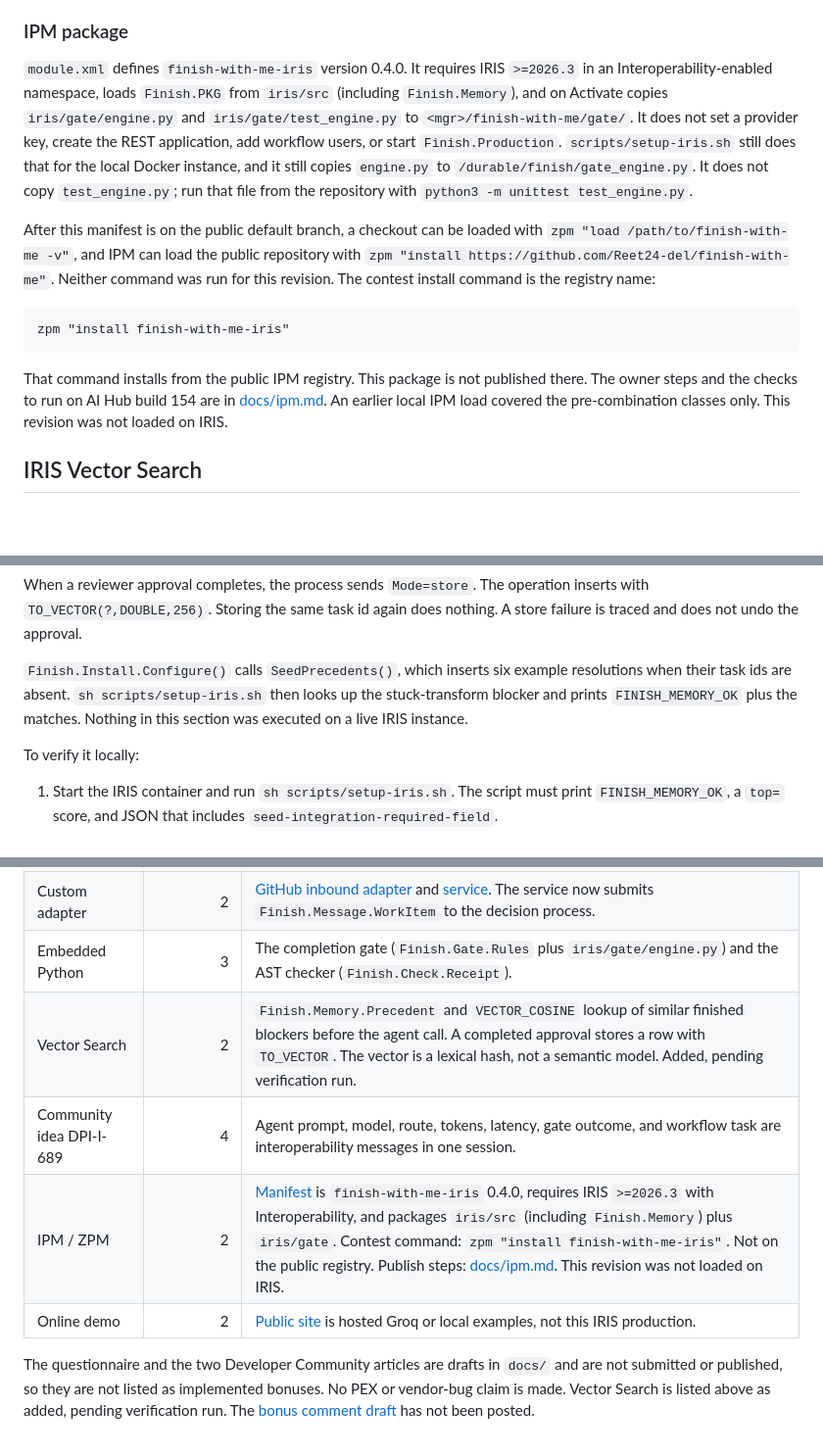
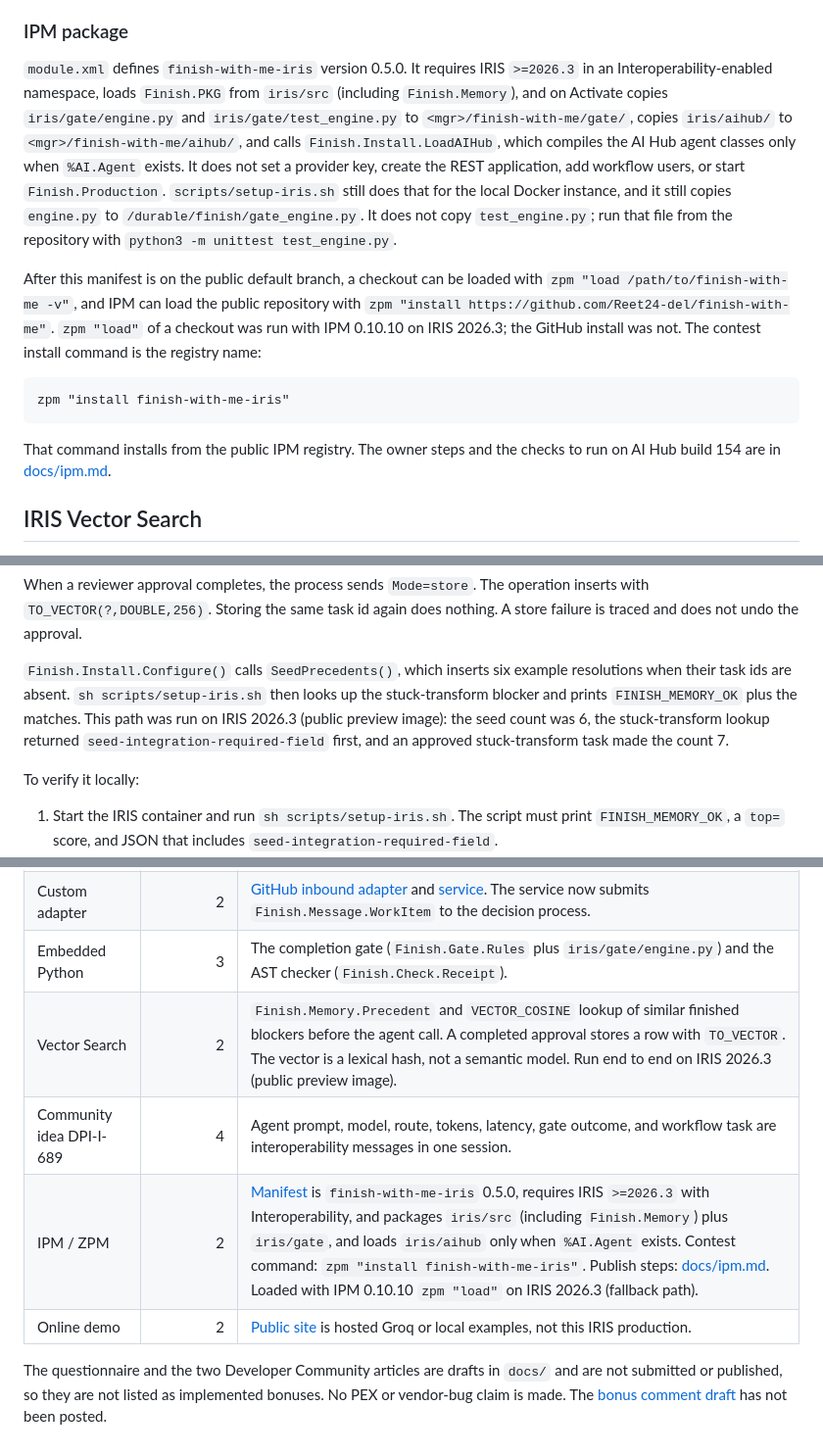
Before and after one commit to Reet24-del/finish-with-me, a Markdown page: README.md, 3 parts joined by grey strips. Shown at 98% size. Rendered like a GitHub page; blank space fills up the shorter version.

````diff
--- a/README.md
+++ b/README.md
@@ -185,15 +228,15 @@ Earlier live notes for routing, the AST checker, and the original Docker repair
 
 ### IPM package
 
-`module.xml` defines `finish-with-me-iris` version 0.4.0. It requires IRIS `>=2026.3` in an Interoperability-enabled namespace, loads `Finish.PKG` from `iris/src` (including `Finish.Memory`), and on Activate copies `iris/gate/engine.py` and `iris/gate/test_engine.py` to `<mgr>/finish-with-me/gate/`. It does not set a provider key, create the REST application, add workflow users, or start `Finish.Production`. `scripts/setup-iris.sh` still does that for the local Docker instance, and it still copies `engine.py` to `/durable/finish/gate_engine.py`. It does not copy `test_engine.py`; run that file from the repository with `python3 -m unittest test_engine.py`.
+`module.xml` defines `finish-with-me-iris` version 0.5.0. It requires IRIS `>=2026.3` in an Interoperability-enabled namespace, loads `Finish.PKG` from `iris/src` (including `Finish.Memory`), and on Activate copies `iris/gate/engine.py` and `iris/gate/test_engine.py` to `<mgr>/finish-with-me/gate/`, copies `iris/aihub/` to `<mgr>/finish-with-me/aihub/`, and calls `Finish.Install.LoadAIHub`, which compiles the AI Hub agent classes only when `%AI.Agent` exists. It does not set a provider key, create the REST application, add workflow users, or start `Finish.Production`. `scripts/setup-iris.sh` still does that for the local Docker instance, and it still copies `engine.py` to `/durable/finish/gate_engine.py`. It does not copy `test_engine.py`; run that file from the repository with `python3 -m unittest test_engine.py`.
 
-After this manifest is on the public default branch, a checkout can be loaded with `zpm "load /path/to/finish-with-me -v"`, and IPM can load the public repository with `zpm "install https://github.com/Reet24-del/finish-with-me"`. Neither command was run for this revision. The contest install command is the registry name:
+After this manifest is on the public default branch, a checkout can be loaded with `zpm "load /path/to/finish-with-me -v"`, and IPM can load the public repository with `zpm "install https://github.com/Reet24-del/finish-with-me"`. `zpm "load"` of a checkout was run with IPM 0.10.10 on IRIS 2026.3; the GitHub install was not. The contest install command is the registry name:
 
 ```objectscript
 zpm "install finish-with-me-iris"
 ```
 
-That command installs from the public IPM registry. This package is not published there. The owner steps and the checks to run on AI Hub build 154 are in [docs/ipm.md](docs/ipm.md). An earlier local IPM load covered the pre-combination classes only. This revision was not loaded on IRIS.
+That command installs from the public IPM registry. The owner steps and the checks to run on AI Hub build 154 are in [docs/ipm.md](docs/ipm.md).
 
 ## IRIS Vector Search
 
@@ -215,7 +258,7 @@ The rows are attached to the agent payload as `precedents`. `InspectTask` return
 
 When a reviewer approval completes, the process sends `Mode=store`. The operation inserts with `TO_VECTOR(?,DOUBLE,256)`. Storing the same task id again does nothing. A store failure is traced and does not undo the approval.
 
-`Finish.Install.Configure()` calls `SeedPrecedents()`, which inserts six example resolutions when their task ids are absent. `sh scripts/setup-iris.sh` then looks up the stuck-transform blocker and prints `FINISH_MEMORY_OK` plus the matches. Nothing in this section was executed on a live IRIS instance.
+`Finish.Install.Configure()` calls `SeedPrecedents()`, which inserts six example resolutions when their task ids are absent. `sh scripts/setup-iris.sh` then looks up the stuck-transform blocker and prints `FINISH_MEMORY_OK` plus the matches. This path was run on IRIS 2026.3 (public preview image): the seed count was 6, the stuck-transform lookup returned `seed-integration-required-field` first, and an approved stuck-transform task made the count 7.
 
 To verify it locally:
 
@@ -235,9 +278,9 @@ These match what is in the repository. Points are not claimed as awarded. Rules:
 | Workflow Engine | 2 | `Finish.Reviewer`, `Finish.Supervisor`, and `Finish.HumanReview` are workflow operations. A queued task is not completion. |
 | Custom adapter | 2 | [GitHub inbound adapter](iris/src/Finish/Adapter/GitHubInbound.cls) and [service](iris/src/Finish/Adapter/GitHubService.cls). The service now submits `Finish.Message.WorkItem` to the decision process. |
 | Embedded Python | 3 | The completion gate (`Finish.Gate.Rules` plus `iris/gate/engine.py`) and the AST checker (`Finish.Check.Receipt`). |
-| Vector Search | 2 | `Finish.Memory.Precedent` and `VECTOR_COSINE` lookup of similar finished blockers before the agent call. A completed approval stores a row with `TO_VECTOR`. The vector is a lexical hash, not a semantic model. Added, pending verification run. |
+| Vector Search | 2 | `Finish.Memory.Precedent` and `VECTOR_COSINE` lookup of similar finished blockers before the agent call. A completed approval stores a row with `TO_VECTOR`. The vector is a lexical hash, not a semantic model. Run end to end on IRIS 2026.3 (public preview image). |
 | Community idea DPI-I-689 | 4 | Agent prompt, model, route, tokens, latency, gate outcome, and workflow task are interoperability messages in one session. |
-| IPM / ZPM | 2 | [Manifest](module.xml) is `finish-with-me-iris` 0.4.0, requires IRIS `>=2026.3` with Interoperability, and packages `iris/src` (including `Finish.Memory`) plus `iris/gate`. Contest command: `zpm "install finish-with-me-iris"`. Not on the public registry. Publish steps: [docs/ipm.md](docs/ipm.md). This revision was not loaded on IRIS. |
+| IPM / ZPM | 2 | [Manifest](module.xml) is `finish-with-me-iris` 0.5.0, requires IRIS `>=2026.3` with Interoperability, and packages `iris/src` (including `Finish.Memory`) plus `iris/gate`, and loads `iris/aihub` only when `%AI.Agent` exists. Contest command: `zpm "install finish-with-me-iris"`. Publish steps: [docs/ipm.md](docs/ipm.md). Loaded with IPM 0.10.10 `zpm "load"` on IRIS 2026.3 (fallback path). |
 | Online demo | 2 | [Public site](https://finish-with-me.onrender.com/) is hosted Groq or local examples, not this IRIS production. |
 
-The questionnaire and the two Developer Community articles are drafts in `docs/` and are not submitted or published, so they are not listed as implemented bonuses. No PEX or vendor-bug claim is made. Vector Search is listed above as added, pending verification run. The [bonus comment draft](docs/bonus-claim-draft.md) has not been posted.
+The questionnaire and the two Developer Community articles are drafts in `docs/` and are not submitted or published, so they are not listed as implemented bonuses. No PEX or vendor-bug claim is made. The [bonus comment draft](docs/bonus-claim-draft.md) has not been posted.
````
Also changed, not shown: other parts of README.md (+44 -1 lines), docs/demo.gif (added), docs/visual-trace.png (added).
